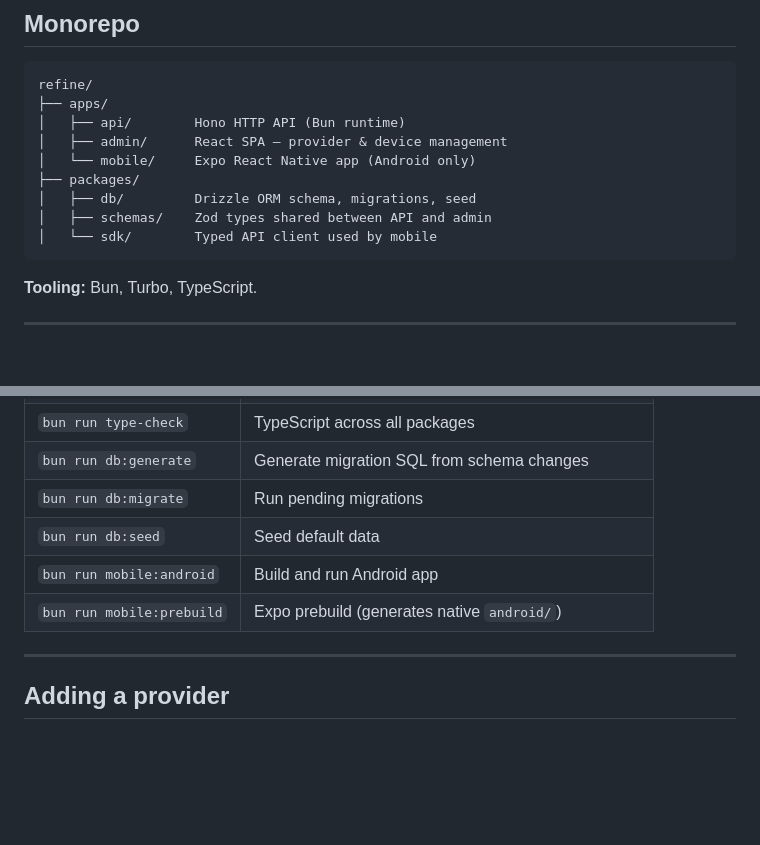
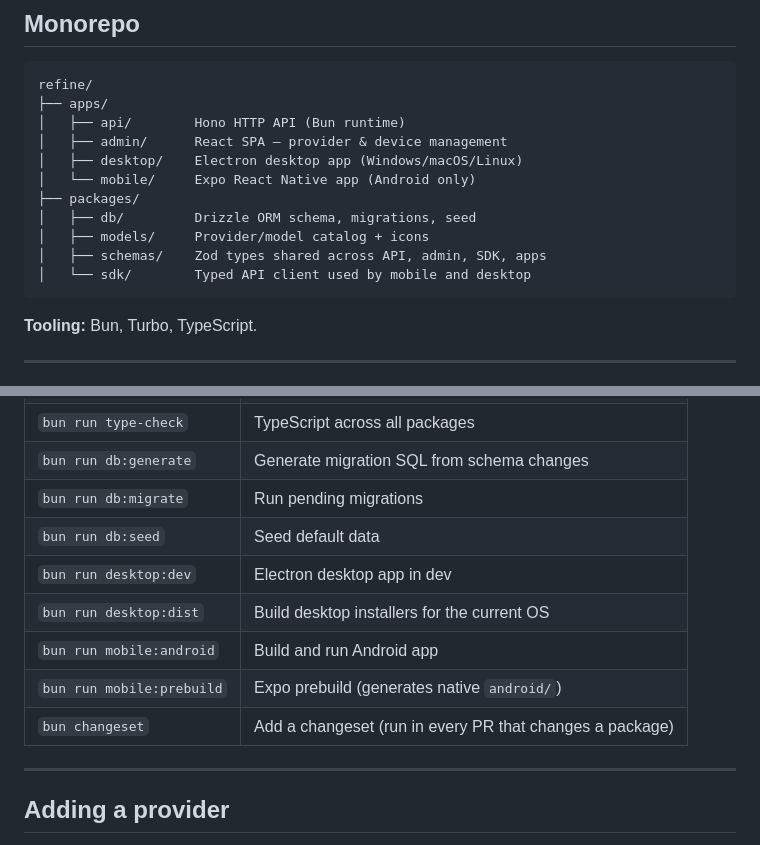
Before and after one commit to kyng-cytro/refine, a Markdown page: README.md, 2 parts joined by grey strips. Rendered like a GitHub page; blank space fills up the shorter version.

````diff
--- a/README.md
+++ b/README.md
@@ -20,11 +20,13 @@ refine/
 ├── apps/
 │   ├── api/        Hono HTTP API (Bun runtime)
 │   ├── admin/      React SPA — provider & device management
+│   ├── desktop/    Electron desktop app (Windows/macOS/Linux)
 │   └── mobile/     Expo React Native app (Android only)
 ├── packages/
 │   ├── db/         Drizzle ORM schema, migrations, seed
-│   ├── schemas/    Zod types shared between API and admin
-│   └── sdk/        Typed API client used by mobile
+│   ├── models/     Provider/model catalog + icons
+│   ├── schemas/    Zod types shared across API, admin, SDK, apps
+│   └── sdk/        Typed API client used by mobile and desktop
 ```
 
 **Tooling:** Bun, Turbo, TypeScript.
@@ -51,8 +53,11 @@ Copy `apps/api/.env.example` to `apps/api/.env` before running.
 | `bun run db:generate` | Generate migration SQL from schema changes |
 | `bun run db:migrate` | Run pending migrations |
 | `bun run db:seed` | Seed default data |
+| `bun run desktop:dev` | Electron desktop app in dev |
+| `bun run desktop:dist` | Build desktop installers for the current OS |
 | `bun run mobile:android` | Build and run Android app |
 | `bun run mobile:prebuild` | Expo prebuild (generates native `android/`) |
+| `bun changeset` | Add a changeset (run in every PR that changes a package) |
 
 ---
 
````
Also changed, not shown: other parts of README.md (+46 -0 lines).
